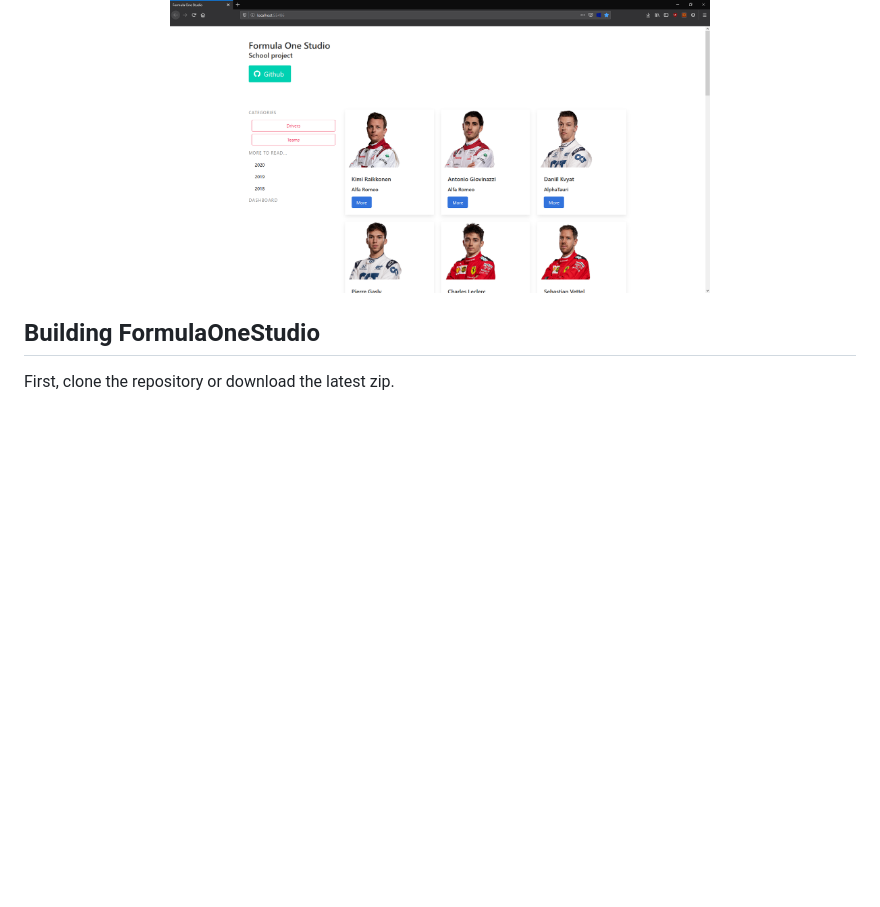
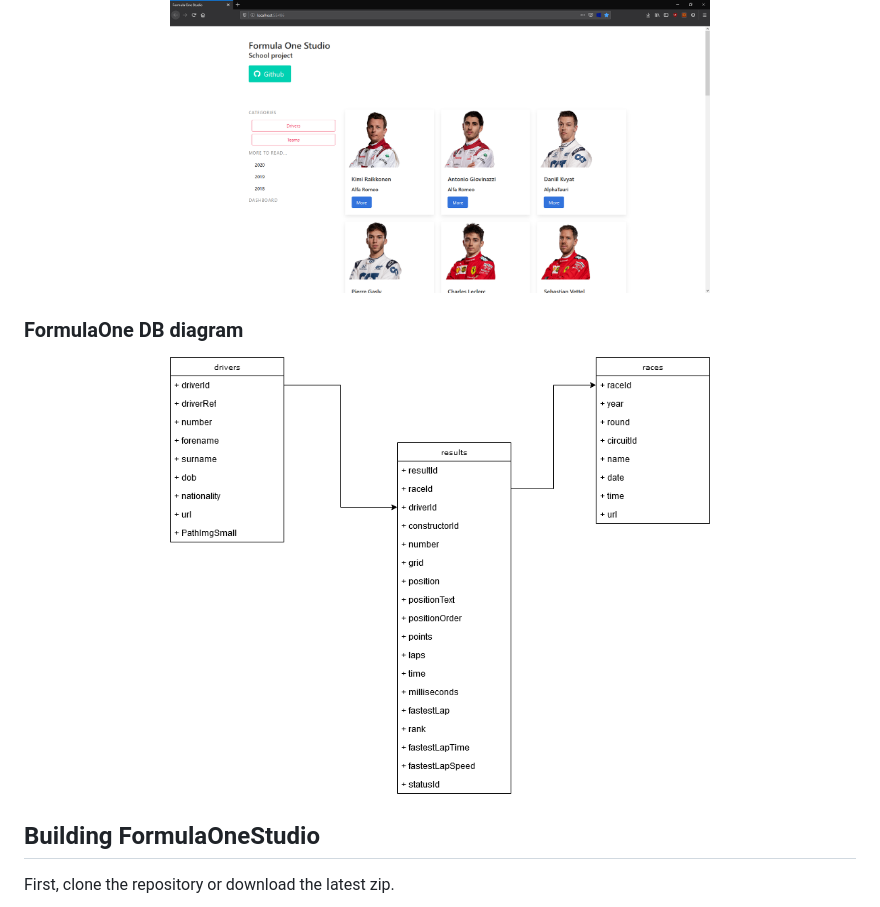
Before and after one commit to vallauri-ict/formula-1-Mihai-Canea, a Markdown page: README.md, the part around the change. GitHub-like rendering; pictures changed too: Assets/image/diagrams.png (added); blank space fills up the shorter version.

Commit message:
Diagrams doc

```diff
--- a/README.md
+++ b/README.md
@@ -14,6 +14,11 @@ The Software is written mainly in **C# WPF Project**, with the addition of some
   <img src="https://github.com/vallauri-ict/formula-1-Mihai-Canea/blob/master/Assets/image/FormulaOneASP.png" width="65%">
 </p>
 
+### FormulaOne DB diagram
+<p align="center">
+  <img src="https://github.com/vallauri-ict/formula-1-Mihai-Canea/blob/master/Assets/image/diagrams.png" width="65%">
+</p>
+
 
 ## Building FormulaOneStudio
 First, clone the repository or download the latest zip.
```
